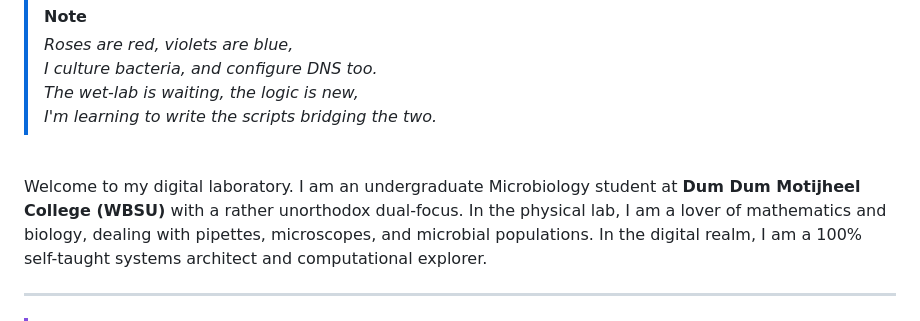
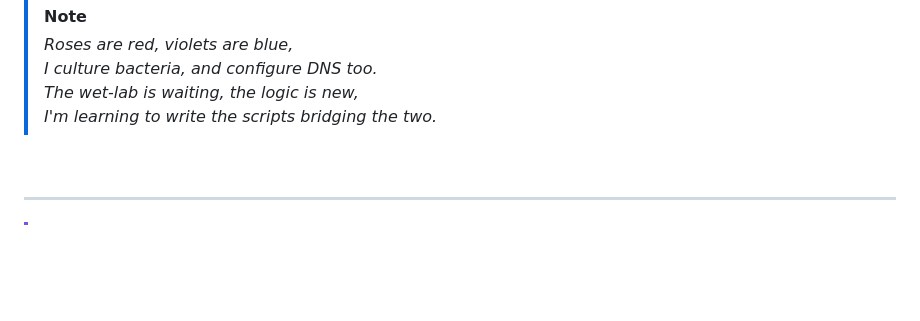
Before and after one commit to d-rupam/d-rupam, a Markdown page: README.md, the part around the change. GitHub-like rendering; blank space fills up the shorter version.

```diff
--- a/README.md
+++ b/README.md
@@ -14,7 +14,7 @@
 
 <br>
 
-Welcome to my digital laboratory. I am an undergraduate Microbiology student at **Dum Dum Motijheel College (WBSU)** with a rather unorthodox dual-focus. In the physical lab, I am a lover of mathematics and biology, dealing with pipettes, microscopes, and microbial populations. In the digital realm, I am a 100% self-taught systems architect and computational explorer.
+
 
 ---
 
```
